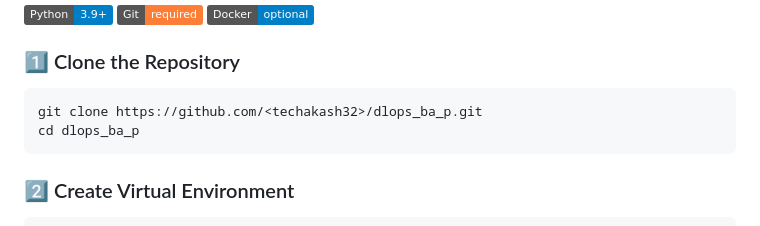
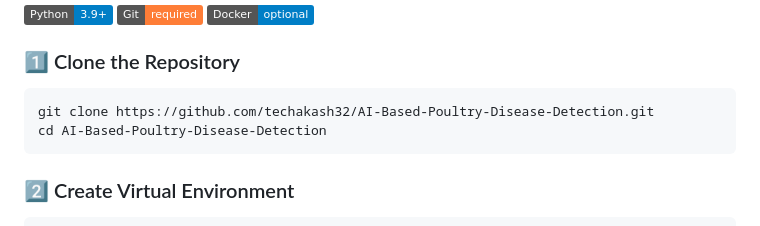
Before and after one commit to techakash32/AI-Based-Poultry-Disease-Detection, a Markdown page: README.md, the part around the change. Drawn GitHub-style; badges without logos.

````diff
--- a/README.md
+++ b/README.md
@@ -227,8 +227,8 @@ dlops_ba_p/
 ### 1️⃣ Clone the Repository
 
 ```bash
-git clone https://github.com/<techakash32>/dlops_ba_p.git
-cd dlops_ba_p
+git clone https://github.com/techakash32/AI-Based-Poultry-Disease-Detection.git
+cd AI-Based-Poultry-Disease-Detection
 ```
 
 ### 2️⃣ Create Virtual Environment
````
